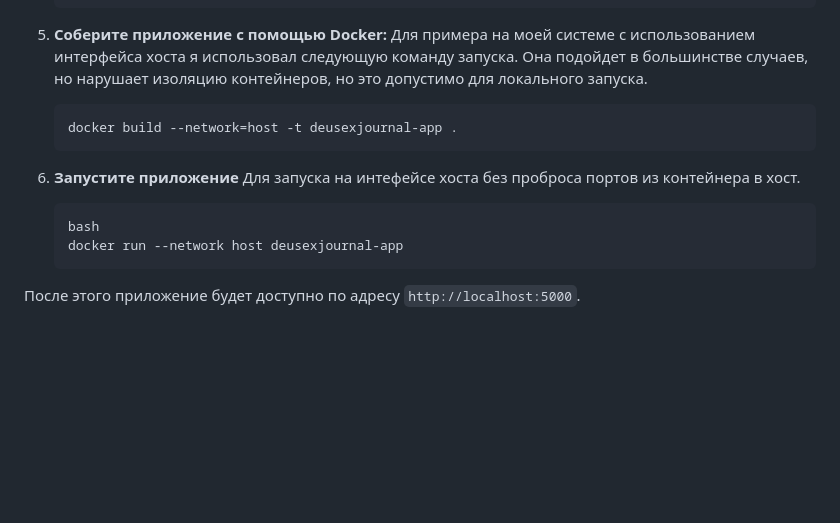
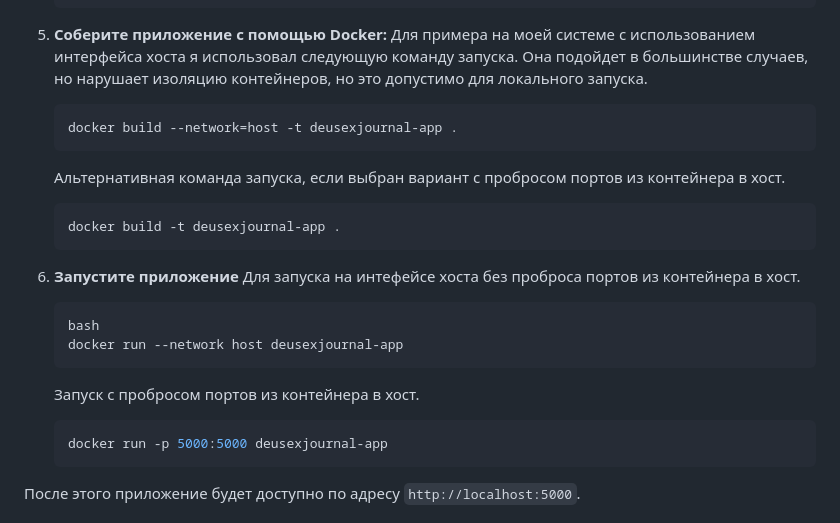
Before and after one commit to ta0ma0/DeusExJournal, a Markdown page: README.md, the part around the change. GitHub-like rendering; blank space fills up the shorter version.

````diff
--- a/README.md
+++ b/README.md
@@ -65,11 +65,20 @@
     ```bash
     docker build --network=host -t deusexjournal-app .
     ```
+    Альтернативная команда запуска, если выбран вариант с пробросом портов из контейнера в хост.
+    ```bash
+    docker build -t deusexjournal-app .
+    ```
+
 6. **Запустите приложение**
     Для запуска на интефейсе хоста без проброса портов из контейнера в хост.
     ```
     bash
     docker run --network host deusexjournal-app
+    ```
+    Запуск с пробросом портов из контейнера в хост.
+    ```bash
+    docker run -p 5000:5000 deusexjournal-app
     ```
 
 
````
